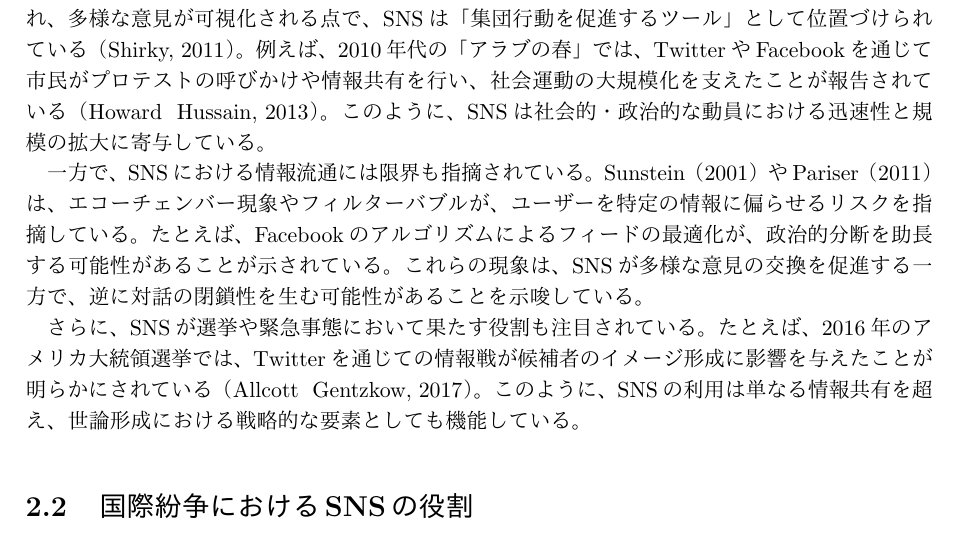
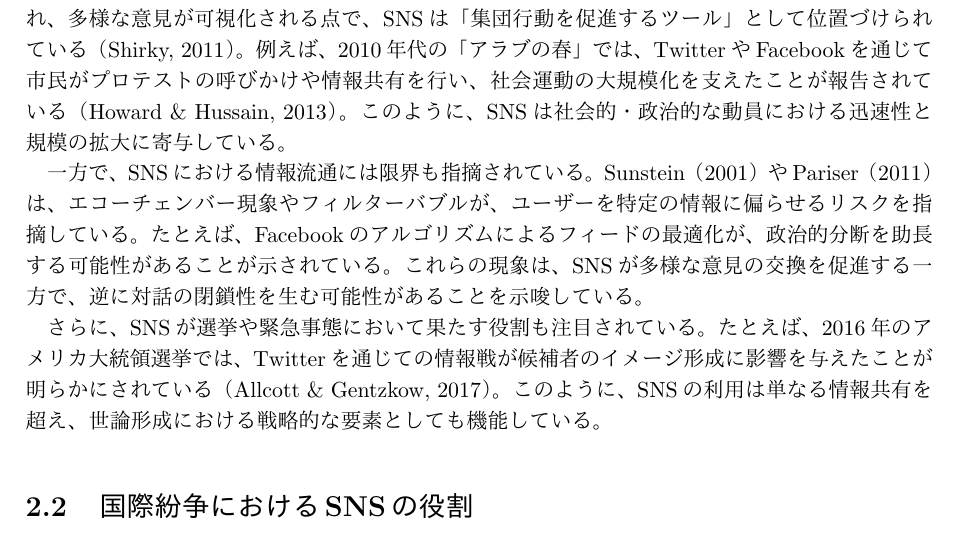
Before and after one commit to ShotaTanemura/SenorThesis, a LaTeX document (docs/main.tex): part of page 8 of 27, cut so that both start at the same text. Compiled offline with pLaTeX and dvipdfmx.

Commit message:
Escape &

```diff
--- a/docs/main.tex
+++ b/docs/main.tex
@@ -118,11 +118,11 @@
     \chapter{SNSにおける世論形成と国際紛争に関する先行研究}
 
     \section{SNSと世論形成}
-    ソーシャルネットワーキングサービス（SNS）は、21世紀において世論形成の重要なツールとなり、従来のマスメディアを補完する役割を果たしている。特に、情報が瞬時に広範囲に拡散され、多様な意見が可視化される点で、SNSは「集団行動を促進するツール」として位置づけられている（Shirky, 2011）。例えば、2010年代の「アラブの春」では、TwitterやFacebookを通じて市民がプロテストの呼びかけや情報共有を行い、社会運動の大規模化を支えたことが報告されている（Howard & Hussain, 2013）。このように、SNSは社会的・政治的な動員における迅速性と規模の拡大に寄与している。
+    ソーシャルネットワーキングサービス（SNS）は、21世紀において世論形成の重要なツールとなり、従来のマスメディアを補完する役割を果たしている。特に、情報が瞬時に広範囲に拡散され、多様な意見が可視化される点で、SNSは「集団行動を促進するツール」として位置づけられている（Shirky, 2011）。例えば、2010年代の「アラブの春」では、TwitterやFacebookを通じて市民がプロテストの呼びかけや情報共有を行い、社会運動の大規模化を支えたことが報告されている（Howard \& Hussain, 2013）。このように、SNSは社会的・政治的な動員における迅速性と規模の拡大に寄与している。
 
     一方で、SNSにおける情報流通には限界も指摘されている。Sunstein（2001）やPariser（2011）は、エコーチェンバー現象やフィルターバブルが、ユーザーを特定の情報に偏らせるリスクを指摘している。たとえば、Facebookのアルゴリズムによるフィードの最適化が、政治的分断を助長する可能性があることが示されている。これらの現象は、SNSが多様な意見の交換を促進する一方で、逆に対話の閉鎖性を生む可能性があることを示唆している。
 
-    さらに、SNSが選挙や緊急事態において果たす役割も注目されている。たとえば、2016年のアメリカ大統領選挙では、Twitterを通じての情報戦が候補者のイメージ形成に影響を与えたことが明らかにされている（Allcott & Gentzkow, 2017）。このように、SNSの利用は単なる情報共有を超え、世論形成における戦略的な要素としても機能している。
+    さらに、SNSが選挙や緊急事態において果たす役割も注目されている。たとえば、2016年のアメリカ大統領選挙では、Twitterを通じての情報戦が候補者のイメージ形成に影響を与えたことが明らかにされている（Allcott \& Gentzkow, 2017）。このように、SNSの利用は単なる情報共有を超え、世論形成における戦略的な要素としても機能している。
 
     \section{国際紛争におけるSNSの役割}
     SNSは国際紛争において、単なる情報共有の場を超え、プロパガンダや情報操作の場としても機能している。HowardとHussain（2013）は、アラブの春におけるSNSの役割について、情報の共有と抗議活動の組織化を促進する手段としての重要性を指摘している。また、Zeitzoff（2017）の研究では、イスラエルとハマスの紛争におけるTwitterの使用が、紛争当事者のソフトパワー的な戦略に寄与していることが示されている。たとえば、戦闘の進行状況をリアルタイムで伝えることで、国際的な支持を獲得する動きが観察されている。
```
